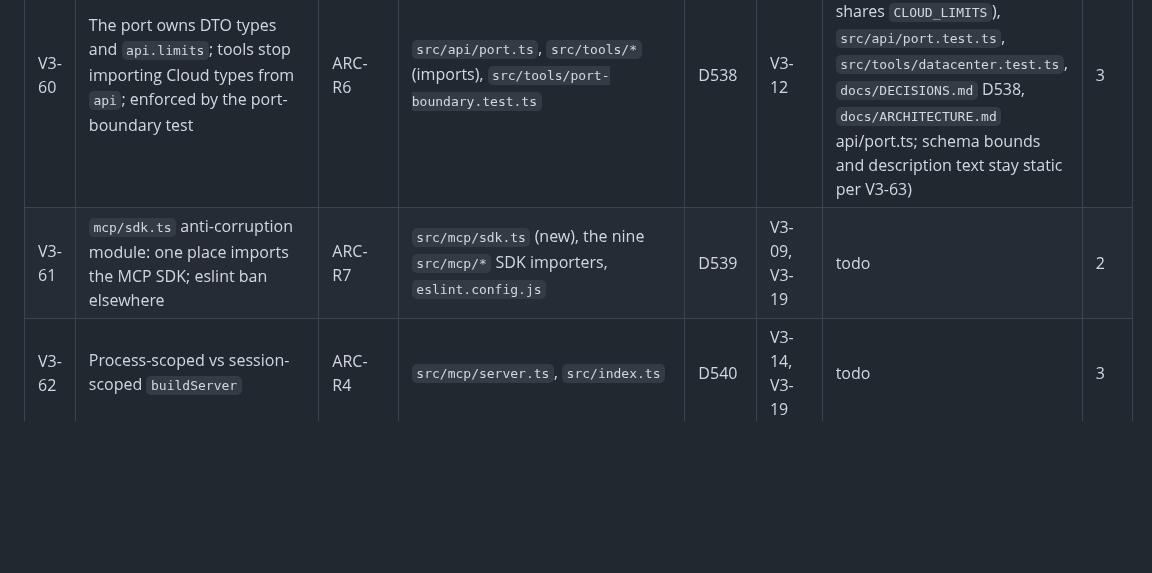
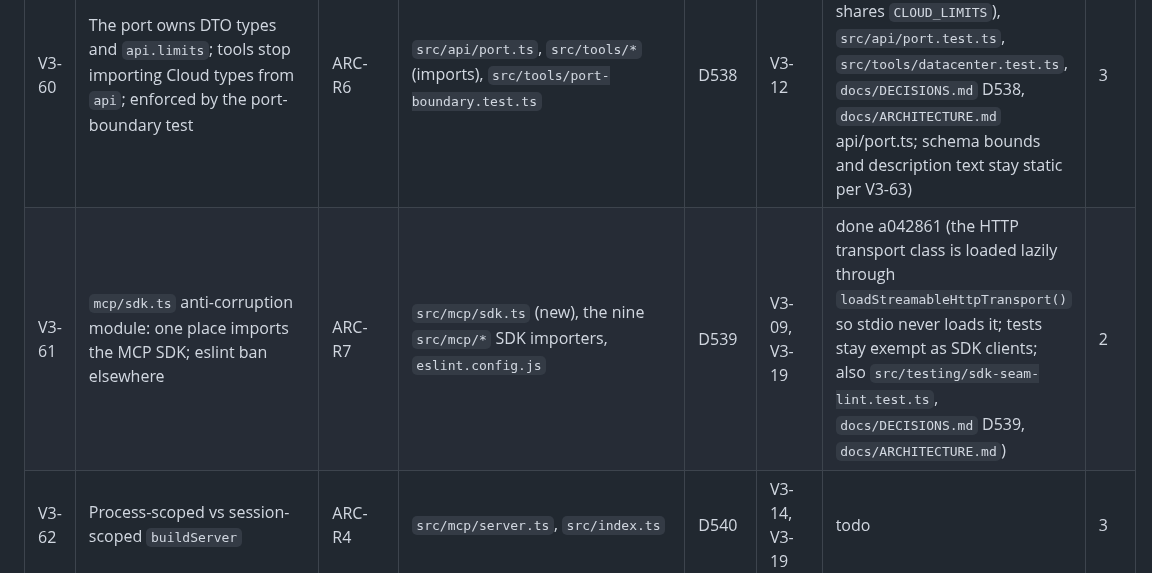
Before and after one commit to IvanBBaev/jira-mcp, a Markdown page: docs/ROADMAP.md, the part around the change. Drawn GitHub-style; blank space fills up the shorter version.

Commit message:
V3-61: Mark done in the roadmap

```diff
--- a/docs/ROADMAP.md
+++ b/docs/ROADMAP.md
@@ -429,7 +429,7 @@ takes a number outside its row.
 | V3-58 | Structural signal/deadline binding in the registry and an all-tools abort contract test | TSN-R6 | `src/mcp/registry.ts`, `src/mcp/tool-helpers.ts`, `src/mcp/abort-contract.test.ts` (new) | CC-5350–5359 | — | done 539ae77 (test lives at `src/tools/abort-contract.test.ts` — the mcp zone may not import the manifest; `tool-helpers.ts` unchanged; the contract caught `jira_search` reporting a pre-page cancel as an empty result, fixed in `src/tools/search.ts`, CC-5352) | 3 |
 | V3-59 | Lint and compiler strictness: `switch-exhaustiveness-check`, `assertNever`, `consistent-type-imports`, a `strictTypeChecked` trial, `exactOptionalPropertyTypes`, `verbatimModuleSyntax`; narrow the zod re-export and fix the stale quarantine message (D9 note). **Solo**: wide diff | TSN-R7, TSN-R10, TSN-R11 | `eslint.config.js`, `tsconfig.json`, `src/mcp/define.ts`, affected sites | D537 | V3-10, V3-11, V3-12, V3-13 | todo | 6 |
 | V3-60 | The port owns DTO types and `api.limits`; tools stop importing Cloud types from `api`; enforced by the port-boundary test | ARC-R6 | `src/api/port.ts`, `src/tools/*` (imports), `src/tools/port-boundary.test.ts` | D538 | V3-12 | done 015bc35 (also touched `src/api/datacenter.ts` (DC shares `CLOUD_LIMITS`), `src/api/port.test.ts`, `src/tools/datacenter.test.ts`, `docs/DECISIONS.md` D538, `docs/ARCHITECTURE.md` api/port.ts; schema bounds and description text stay static per V3-63) | 3 |
-| V3-61 | `mcp/sdk.ts` anti-corruption module: one place imports the MCP SDK; eslint ban elsewhere | ARC-R7 | `src/mcp/sdk.ts` (new), the nine `src/mcp/*` SDK importers, `eslint.config.js` | D539 | V3-09, V3-19 | todo | 2 |
+| V3-61 | `mcp/sdk.ts` anti-corruption module: one place imports the MCP SDK; eslint ban elsewhere | ARC-R7 | `src/mcp/sdk.ts` (new), the nine `src/mcp/*` SDK importers, `eslint.config.js` | D539 | V3-09, V3-19 | done a042861 (the HTTP transport class is loaded lazily through `loadStreamableHttpTransport()` so stdio never loads it; tests stay exempt as SDK clients; also `src/testing/sdk-seam-lint.test.ts`, `docs/DECISIONS.md` D539, `docs/ARCHITECTURE.md`) | 2 |
 | V3-62 | Process-scoped vs session-scoped `buildServer` | ARC-R4 | `src/mcp/server.ts`, `src/index.ts` | D540 | V3-14, V3-19 | todo | 3 |
 | V3-63 | Deployment-dependent schemas: Cloud tools drop DC-only arguments (`username`) | ARC-R9, MCP-R7 | `src/tools/collab.ts`, `src/mcp/registry.ts`, `src/tools/manifest.snapshot.json` | D541 | V3-79 | blocked-owner (schema change) | 2 |
 
```
